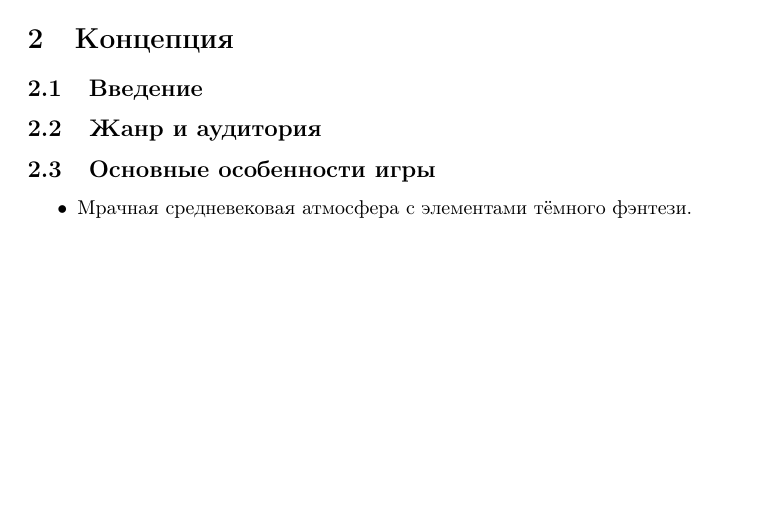
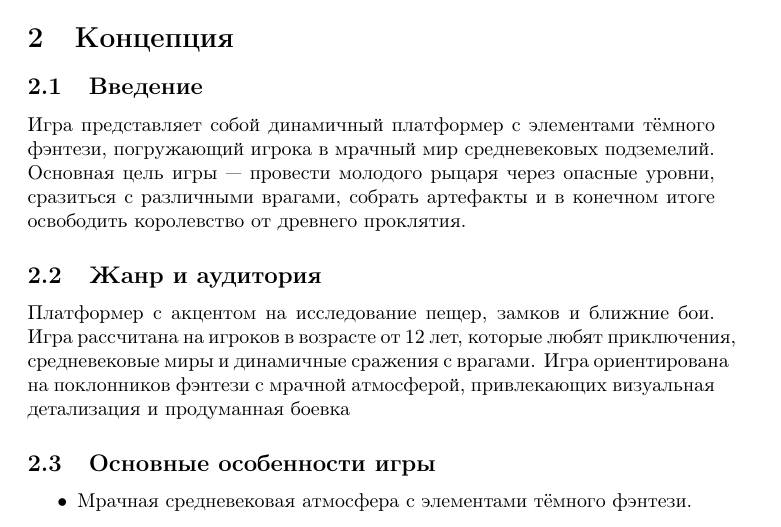
Before and after one commit to temaantonov11/DesignDocument, a LaTeX document (main.tex): part of page 2 of 4, cut so that both start at the same text, the shorter picture padded with empty space. Compiled offline with pdfLaTeX.

Commit message:
Add intro and genre and audience

```diff
--- a/main.tex
+++ b/main.tex
@@ -19,8 +19,10 @@
 \section{Концепция}
 
 \subsection{Введение}
+Игра представляет собой динамичный платформер с элементами тёмного фэнтези, погружающий игрока в мрачный мир средневековых подземелий. Основная цель игры — провести молодого рыцаря через опасные уровни, сразиться с различными врагами, собрать артефакты и в конечном итоге освободить королевство от древнего проклятия.
 
 \subsection{Жанр и аудитория}
+Платформер с акцентом на исследование пещер, замков и ближние бои. Игра рассчитана на игроков в возрасте от 12 лет, которые любят приключения, средневековые миры и динамичные сражения с врагами. Игра ориентирована на поклонников фэнтези с мрачной атмосферой, привлекающих визуальная детализация и продуманная боевка
 
 \subsection{Основные особенности игры}
 \begin{itemize}
```
